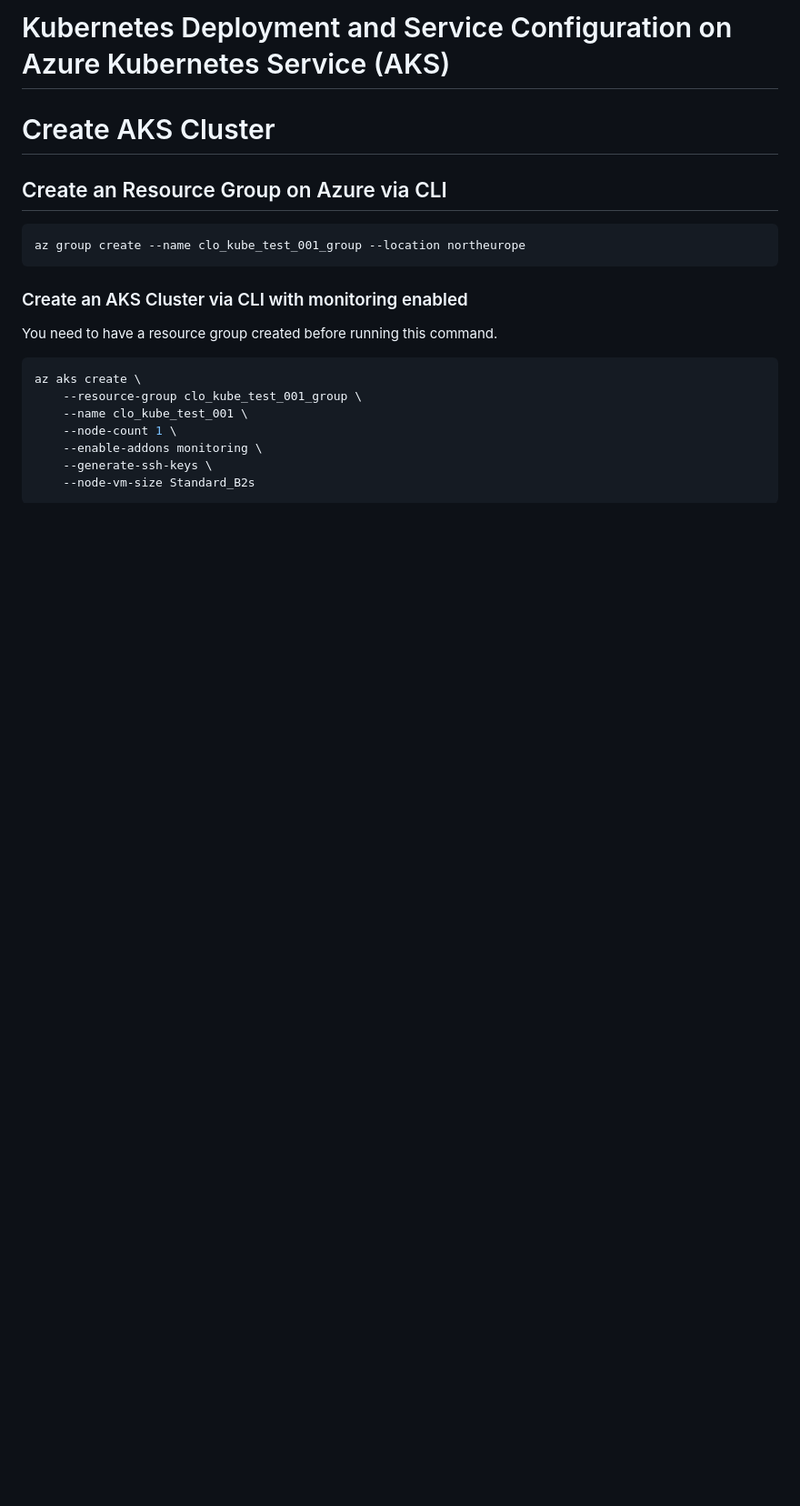
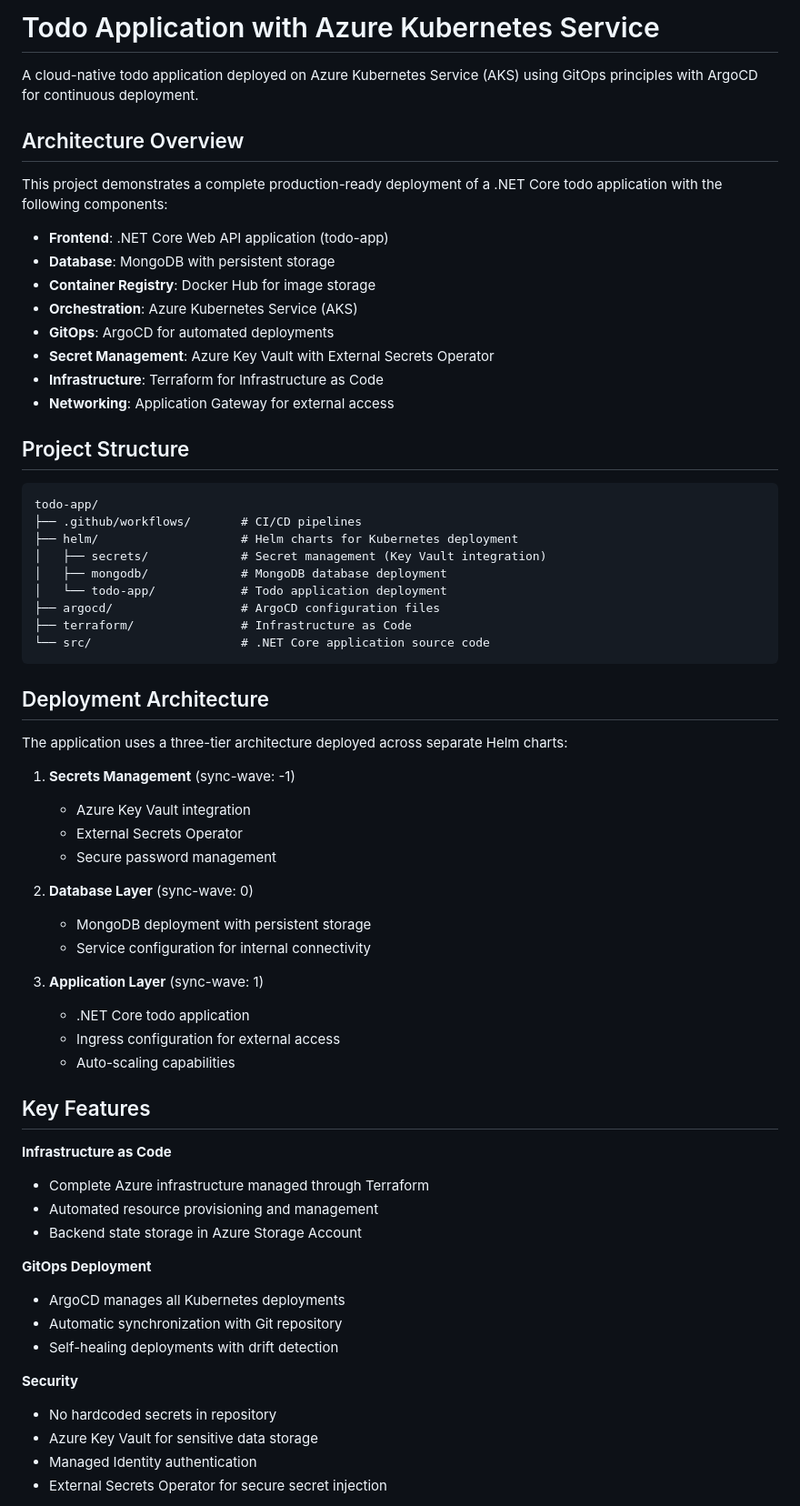
Before and after one commit to sirhaffy/clo-k8s-inl01, a Markdown page: README.md, the part around one of its changes. Shown at 91% size. GitHub-like rendering; blank space fills up the shorter version.

Commit message:
rewrite - Updated the README with up-to-date information

````diff
--- a/README.md
+++ b/README.md
@@ -1,20 +1,67 @@
-# Kubernetes Deployment and Service Configuration on Azure Kubernetes Service (AKS)
+# Todo Application with Azure Kubernetes Service
 
-# Create AKS Cluster
+A cloud-native todo application deployed on Azure Kubernetes Service (AKS) using GitOps principles with ArgoCD for continuous deployment.
 
-## Create an Resource Group on Azure via CLI
-```sh
-az group create --name clo_kube_test_001_group --location northeurope
+## Architecture Overview
+
+This project demonstrates a complete production-ready deployment of a .NET Core todo application with the following components:
+
+- **Frontend**: .NET Core Web API application (todo-app)
+- **Database**: MongoDB with persistent storage
+- **Container Registry**: Docker Hub for image storage
+- **Orchestration**: Azure Kubernetes Service (AKS)
+- **GitOps**: ArgoCD for automated deployments
+- **Secret Management**: Azure Key Vault with External Secrets Operator
+- **Infrastructure**: Terraform for Infrastructure as Code
+- **Networking**: Application Gateway for external access
+
+## Project Structure
+
+```
+todo-app/
+├── .github/workflows/       # CI/CD pipelines
+├── helm/                    # Helm charts for Kubernetes deployment
+│   ├── secrets/             # Secret management (Key Vault integration)
+│   ├── mongodb/             # MongoDB database deployment
+│   └── todo-app/            # Todo application deployment
+├── argocd/                  # ArgoCD configuration files
+├── terraform/               # Infrastructure as Code
+└── src/                     # .NET Core application source code
 ```
 
-### Create an AKS Cluster via CLI with monitoring enabled
-You need to have a resource group created before running this command.
+## Deployment Architecture
 
-```sh
-az aks create \
-    --resource-group clo_kube_test_001_group \
-    --name clo_kube_test_001 \
-    --node-count 1 \
-    --enable-addons monitoring \
-    --generate-ssh-keys \
-    --node-vm-size Standard_B2s
+The application uses a three-tier architecture deployed across separate Helm charts:
+
+1. **Secrets Management** (sync-wave: -1)
+   - Azure Key Vault integration
+   - External Secrets Operator
+   - Secure password management
+
+2. **Database Layer** (sync-wave: 0)
+   - MongoDB deployment with persistent storage
+   - Service configuration for internal connectivity
+
+3. **Application Layer** (sync-wave: 1)
+   - .NET Core todo application
+   - Ingress configuration for external access
+   - Auto-scaling capabilities
+
+## Key Features
+
+**Infrastructure as Code**
+- Complete Azure infrastructure managed through Terraform
+- Automated resource provisioning and management
+- Backend state storage in Azure Storage Account
+
+**GitOps Deployment**
+- ArgoCD manages all Kubernetes deployments
+- Automatic synchronization with Git repository
+- Self-healing deployments with drift detection
+
+**Security**
+- No hardcoded secrets in repository
+- Azure Key Vault for sensitive data storage
+- Managed Identity authentication
+- External Secrets Operator for secure secret injection
+
````
Also changed, not shown: other parts of README.md (+78 -114 lines).
